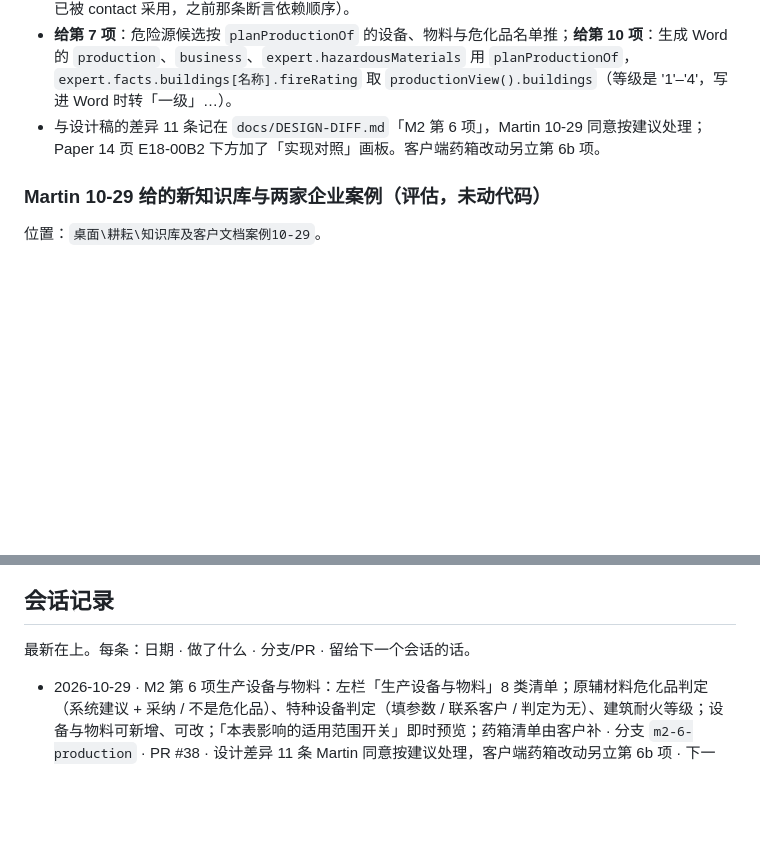
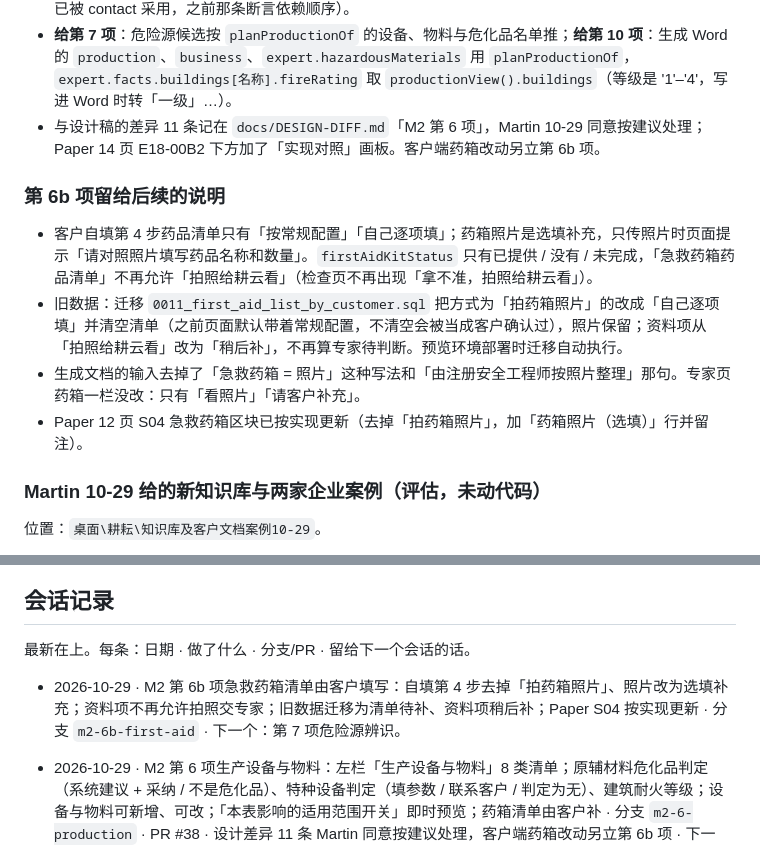
Before and after one commit to M-Tlinqinming/genyun, a Markdown page: docs/PROGRESS.md, 2 parts joined by grey strips. Rendered like a GitHub page; blank space fills up the shorter version.

Commit message:
docs: M2 item 6b progress and notes
Co-Authored-By: Claude Opus 5.5 <noreply@anthropic.com>

```diff
--- a/docs/PROGRESS.md
+++ b/docs/PROGRESS.md
@@ -131,6 +131,13 @@
 - 浏览器测试 `e2e/expert-workup-production.spec.ts` 判定完飞宇 4 项并新增乙炔、叉车，排在 contact 之后、`expert-workup` 之前；后者的计数按 17 项算，「只看缺失项」改用成立日期（企业简称已被 contact 采用，之前那条断言依赖顺序）。
 - **给第 7 项**：危险源候选按 `planProductionOf` 的设备、物料与危化品名单推；**给第 10 项**：生成 Word 的 `production`、`business`、`expert.hazardousMaterials` 用 `planProductionOf`，`expert.facts.buildings[名称].fireRating` 取 `productionView().buildings`（等级是 '1'–'4'，写进 Word 时转「一级」…）。
 - 与设计稿的差异 11 条记在 `docs/DESIGN-DIFF.md`「M2 第 6 项」，Martin 10-29 同意按建议处理；Paper 14 页 E18-00B2 下方加了「实现对照」画板。客户端药箱改动另立第 6b 项。
+### 第 6b 项留给后续的说明
+
+- 客户自填第 4 步药品清单只有「按常规配置」「自己逐项填」；药箱照片是选填补充，只传照片时页面提示「请对照照片填写药品名称和数量」。`firstAidKitStatus` 只有已提供 / 没有 / 未完成，「急救药箱药品清单」不再允许「拍照给耕云看」（检查页不再出现「拿不准，拍照给耕云看」）。
+- 旧数据：迁移 `0011_first_aid_list_by_customer.sql` 把方式为「拍药箱照片」的改成「自己逐项填」并清空清单（之前页面默认带着常规配置，不清空会被当成客户确认过），照片保留；资料项从「拍照给耕云看」改为「稍后补」，不再算专家待判断。预览环境部署时迁移自动执行。
+- 生成文档的输入去掉了「急救药箱 = 照片」这种写法和「由注册安全工程师按照片整理」那句。专家页药箱一栏没改：只有「看照片」「请客户补充」。
+- Paper 12 页 S04 急救药箱区块已按实现更新（去掉「拍药箱照片」，加「药箱照片（选填）」行并留注）。
+
 ### Martin 10-29 给的新知识库与两家企业案例（评估，未动代码）
 
 位置：`桌面\耕耘\知识库及客户文档案例10-29`。
@@ -339,6 +346,7 @@
 
 最新在上。每条：日期 · 做了什么 · 分支/PR · 留给下一个会话的话。
 
+- 2026-10-29 · M2 第 6b 项急救药箱清单由客户填写：自填第 4 步去掉「拍药箱照片」、照片改为选填补充；资料项不再允许拍照交专家；旧数据迁移为清单待补、资料项稍后补；Paper S04 按实现更新 · 分支 `m2-6b-first-aid` · 下一个：第 7 项危险源辨识。
 - 2026-10-29 · M2 第 6 项生产设备与物料：左栏「生产设备与物料」8 类清单；原辅材料危化品判定（系统建议 + 采纳 / 不是危化品）、特种设备判定（填参数 / 联系客户 / 判定为无）、建筑耐火等级；设备与物料可新增、可改；「本表影响的适用范围开关」即时预览；药箱清单由客户补 · 分支 `m2-6-production` · PR #38 · 设计差异 11 条 Martin 同意按建议处理，客户端药箱改动另立第 6b 项 · 下一个：第 6b 项。
 
 - 2026-10-29 · M2 第 5 项联系客户与联系记录：E18-00E 对话框（请客户在任务里补充 / 我打电话问）、处理记录抽屉、客户端「专家想向您确认」、专家「采用」客户回答、顶栏铃铛站内提醒、请求联系横幅按联系记录消失 · 分支 `m2-5-contact` · 设计差异 11 条 Martin 已同意按建议处理 · 下一个：第 6 项生产设备与物料、特种设备与储存设施。
```
Also changed, not shown: other parts of docs/PROGRESS.md (+2 -2 lines).
